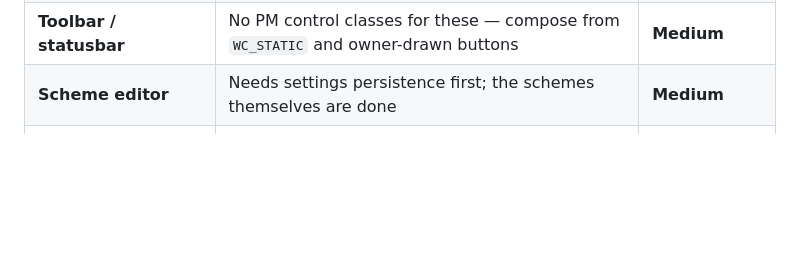
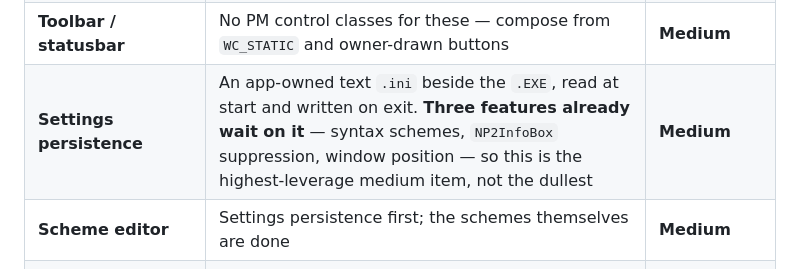
Before and after one commit to phaelonimaire/notepad2-os2, a Markdown page: NEXT.md, the part around one of its changes. Rendered like a GitHub page; blank space fills up the shorter version.

```diff
--- a/NEXT.md
+++ b/NEXT.md
@@ -31,7 +31,8 @@ look impossible. Sized honestly:
 | **Page Setup + Print** | `DevOpenDC` + `DevEscape` brackets + `DevPostDeviceModes`, fully documented in `os2ref/printing-spooler.md` | **Medium** |
 | **Encoding / Reload** (13) | `UniUconv` conversion. API exists and is documented; only BOM-less *detection* must be hand-written | **Medium** |
 | **Toolbar / statusbar** | No PM control classes for these — compose from `WC_STATIC` and owner-drawn buttons | **Medium** |
-| **Scheme editor** | Needs settings persistence first; the schemes themselves are done | **Medium** |
+| **Settings persistence** | An app-owned text `.ini` beside the `.EXE`, read at start and written on exit. **Three features already wait on it** — syntax schemes, `NP2InfoBox` suppression, window position — so this is the highest-leverage medium item, not the dullest | **Medium** |
+| **Scheme editor** | Settings persistence first; the schemes themselves are done | **Medium** |
 | **`Dlapi.c`** (1,586 lines) → Favorites, Open With, File MRU | A `WC_CONTAINER` file browser. Routes all identified (step 6) but nothing here has exercised the control yet | **Large** |
 | **Change Notify** | **Genuinely blocked.** OS/2 has no file-change notification at any layer — verified across all of `/usr/include`. The dialog is trivial; the feature must poll `DosQueryPathInfo` timestamps | **The only real platform limit** |
 
```
Also changed, not shown: other parts of NEXT.md (+15 -4 lines).
